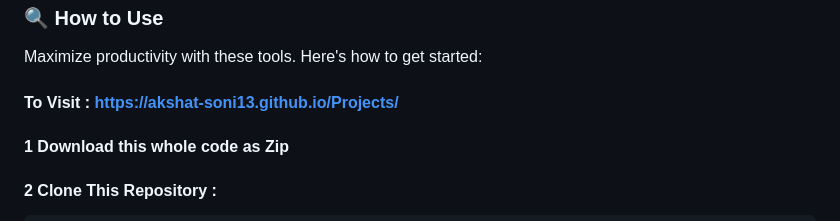
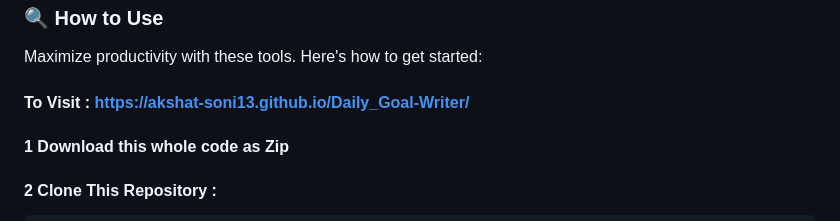
Before and after one commit to Akshat-soni13/Daily_Goal-Writer, a Markdown page: README.md, the part around the change. GitHub-like rendering.

```diff
--- a/README.md
+++ b/README.md
@@ -27,7 +27,7 @@ Explore the two core components and their functionalities:
 ### 🔍 How to Use
 Maximize productivity with these tools. Here's how to get started:
 
-#### To Visit : https://akshat-soni13.github.io/Projects/
+#### To Visit : https://akshat-soni13.github.io/Daily_Goal-Writer/
 #### 1 Download this whole code as Zip
 #### 2 Clone This Repository :
     git clone https://github.com/Akshat-soni13/Projects.git
```
